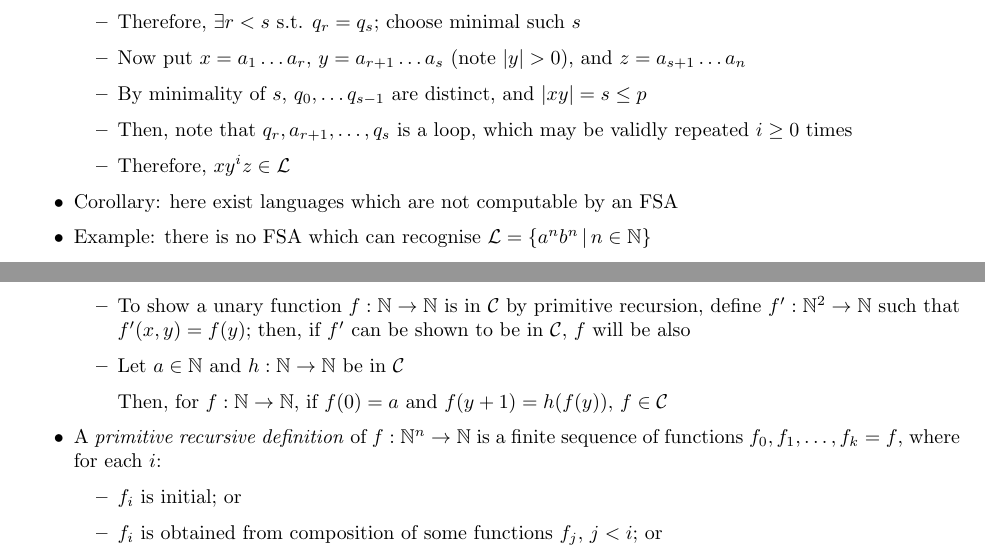
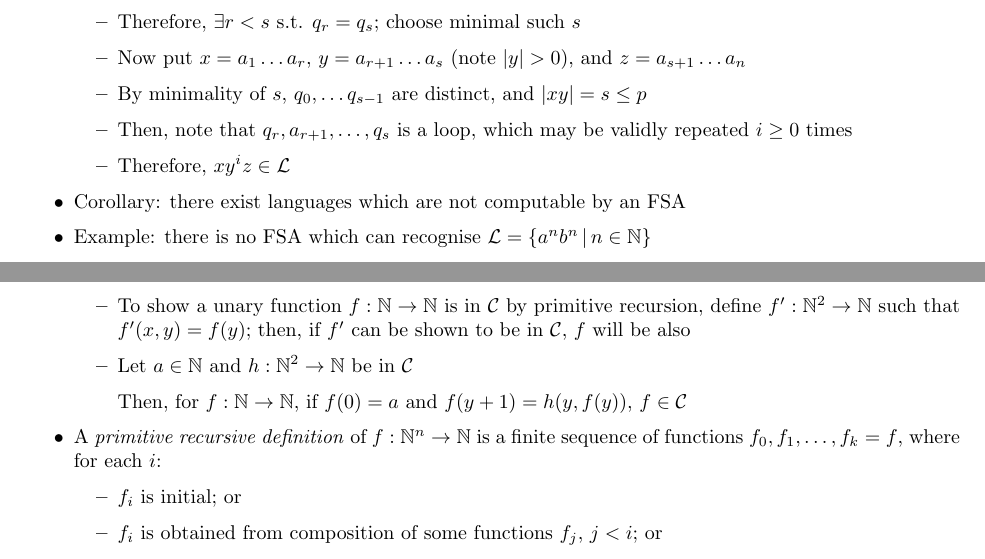
Before and after one commit to mcoot/CourseNotes, a LaTeX document (MATH3306/computability/main.tex, which reads MATH3306/computability/c_fsa.tex, MATH3306/computability/c_partialrec.tex): two parts of pages 4 and 8 of 18, joined at a grey line, cut so that both start at the same text. Compiled offline with pdfLaTeX.

Commit message:
math3306 more typois

```diff
--- a/MATH3306/computability/c_fsa.tex
+++ b/MATH3306/computability/c_fsa.tex
@@ -220,7 +220,7 @@
 
 	\end{itemize}
 
-	\item Corollary: here exist languages which are not computable by an FSA
+	\item Corollary: there exist languages which are not computable by an FSA
 
 	\item Example: there is no FSA which can recognise $ \Lang = \setcomp{a^n b^n}{n \in \Nat} $
 
--- a/MATH3306/computability/c_partialrec.tex
+++ b/MATH3306/computability/c_partialrec.tex
@@ -93,9 +93,9 @@
 
 		\item To show a unary function $ f: \Nat \to \Nat $ is in $ \Class $ by primitive recursion, define $ f': \Nat^2 \to \Nat $ such that $ f'(x, y) = f(y) $; then, if $ f' $ can be shown to be in $ \Class $, $ f $ will be also
 
-		\item Let $ a \in \Nat $ and $ h: \Nat \to \Nat $ be in $ \Class $
+		\item Let $ a \in \Nat $ and $ h: \Nat^2 \to \Nat $ be in $ \Class $
 
-		Then, for $ f: \Nat \to \Nat $, if $ f(0) = a $ and $ f(y + 1) = h(f(y)) $, $ f \in \Class $
+		Then, for $ f: \Nat \to \Nat $, if $ f(0) = a $ and $ f(y + 1) = h(y, f(y)) $, $ f \in \Class $
 
 	\end{itemize}
 
```
Also changed, not shown: MATH3306/computability/c_tm.tex (+1 -1 lines), MATH3306/computability/main.pdf.
